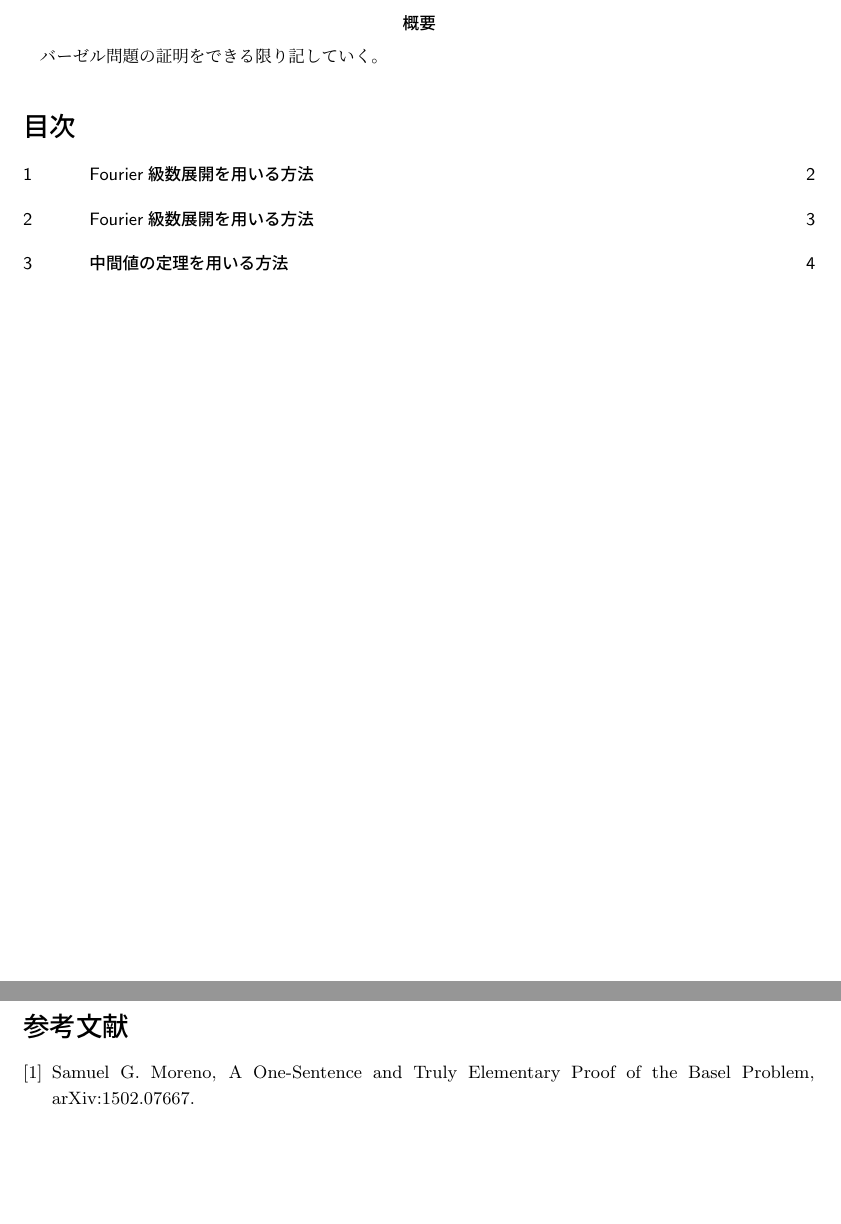
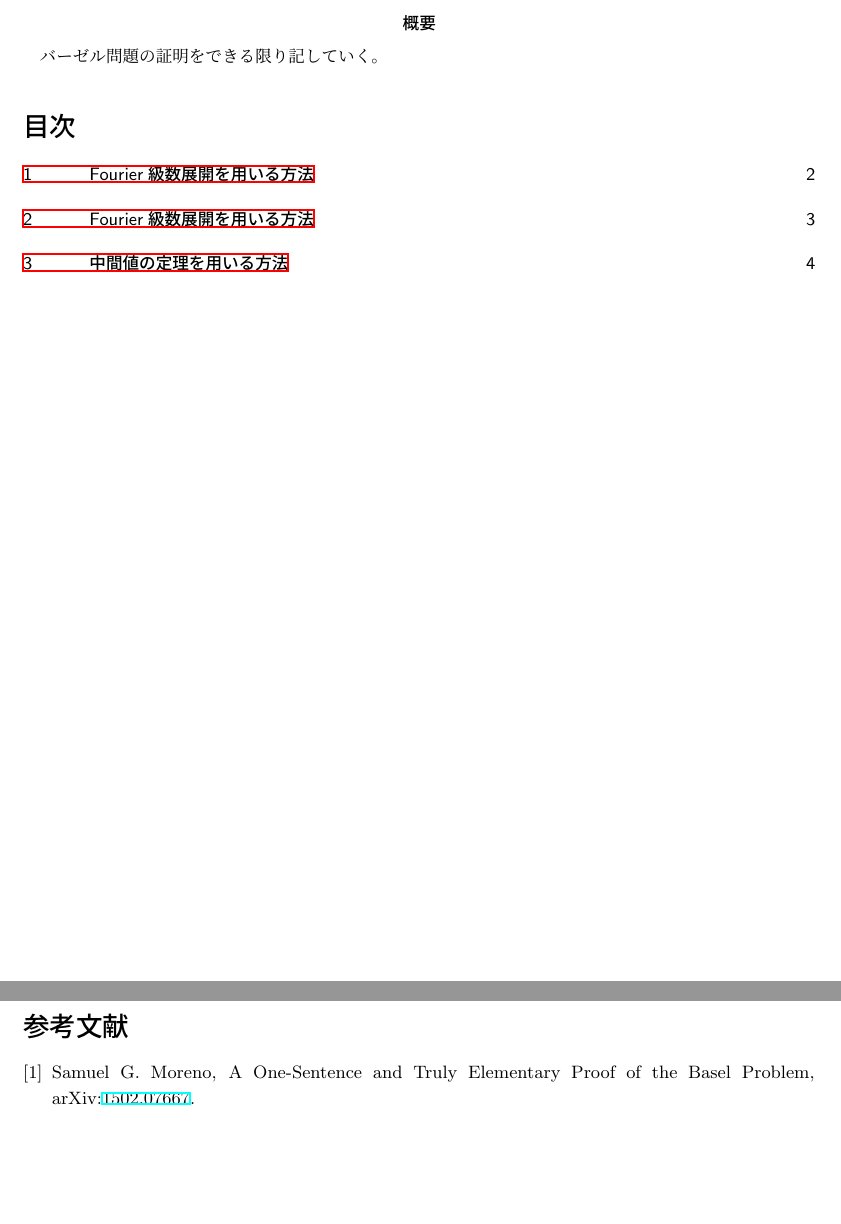
Before and after one commit to yonesuke/TIL, a LaTeX document (Basel/basel.tex): two parts of pages 1 and 5 of 5, joined at a grey line, cut so that both start at the same text. Compiled offline with pLaTeX and dvipdfmx.

Commit message:
Update basel.tex

```diff
--- a/Basel/basel.tex
+++ b/Basel/basel.tex
@@ -1,7 +1,8 @@
 \documentclass{jsarticle}
 \usepackage{amsmath,amssymb}
 \usepackage{ascmac}
-\usepackage[dvipdfmx]{graphicx,color}
+\usepackage[dvipdfmx]{graphicx,color,hyperref}
+\usepackage{pxjahyper}
 \usepackage{url}
 
 \title{$\displaystyle\sum_{n=1}^{\infty}\frac{1}{n^{2}}=\frac{\pi^{2}}{6}$}
@@ -140,7 +141,7 @@
 \bibitem{hoge}
 	Samuel G. Moreno,
 	A One-Sentence and Truly Elementary Proof of the Basel Problem,
-	arXiv:1502.07667.
+	arXiv:\href{https://arxiv.org/abs/1502.07667}{1502.07667}.
 \end{thebibliography}
 
 \end{document}
```
Also changed, not shown: Basel/basel.pdf.
